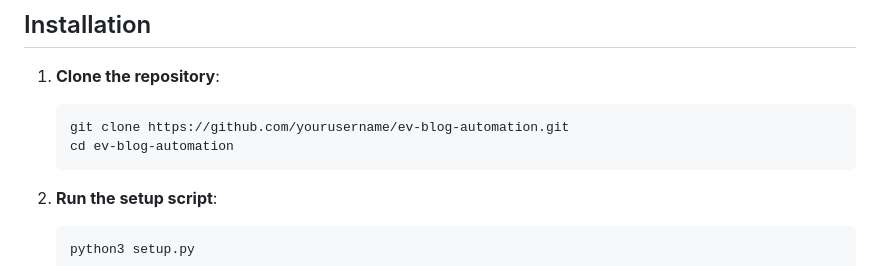
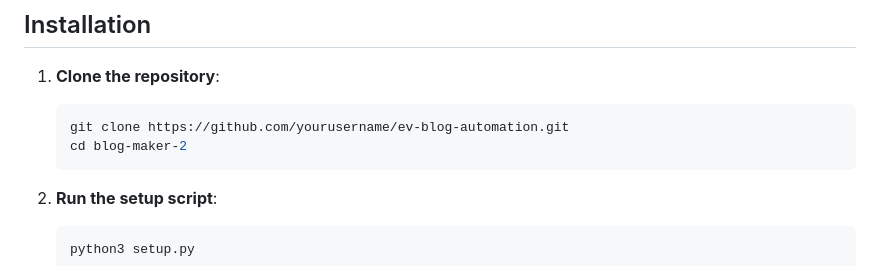
Before and after one commit to harshafau/blog-maker-2, a Markdown page: README.md, the part around the change. GitHub-like rendering.

Commit message:
Update README.md
added cd blog-maker-2

````diff
--- a/README.md
+++ b/README.md
@@ -27,7 +27,7 @@ An automated system for generating and publishing blog posts about electric vehi
 1. **Clone the repository**:
    ```bash
    git clone https://github.com/yourusername/ev-blog-automation.git
-   cd ev-blog-automation
+   cd blog-maker-2
    ```
 
 2. **Run the setup script**:
````
